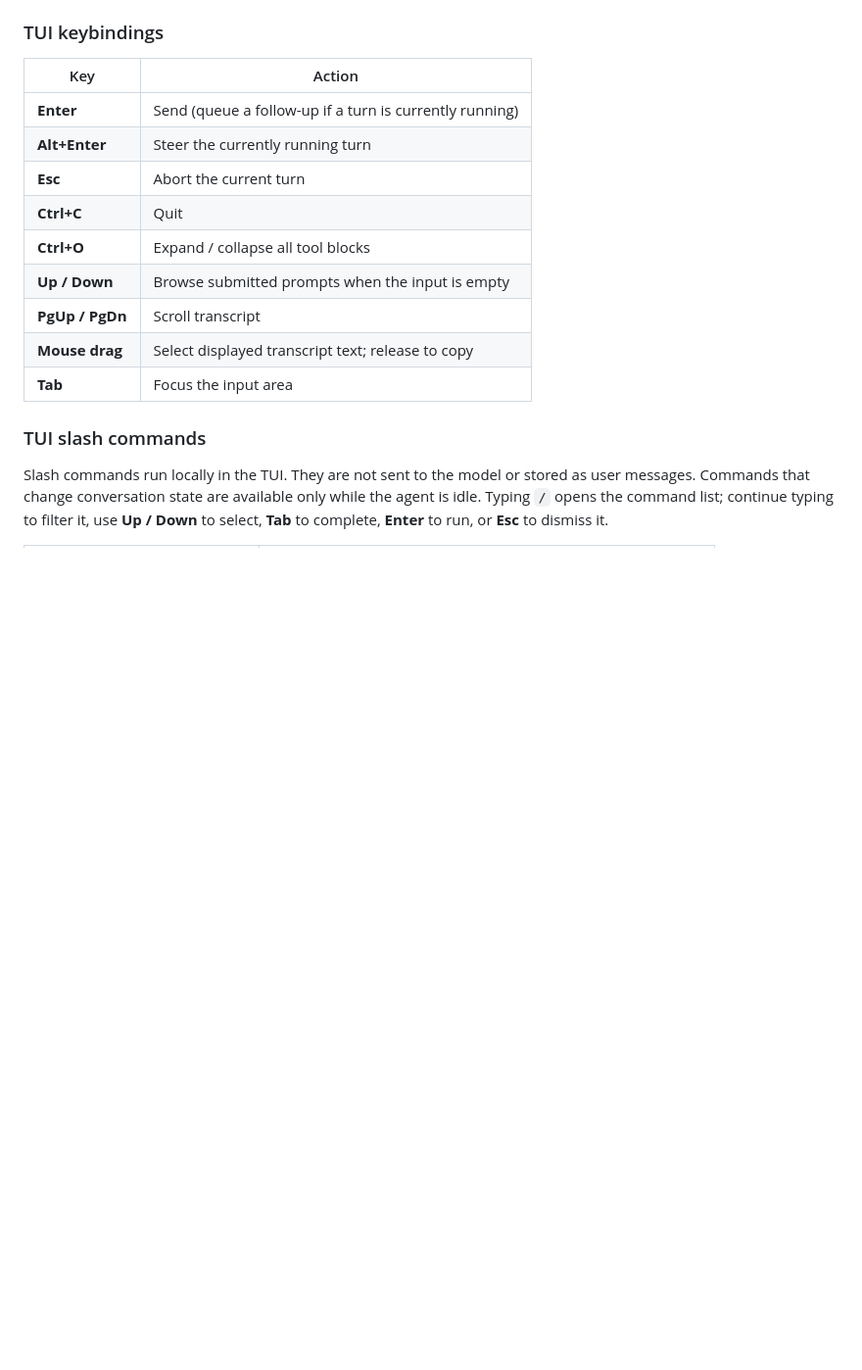
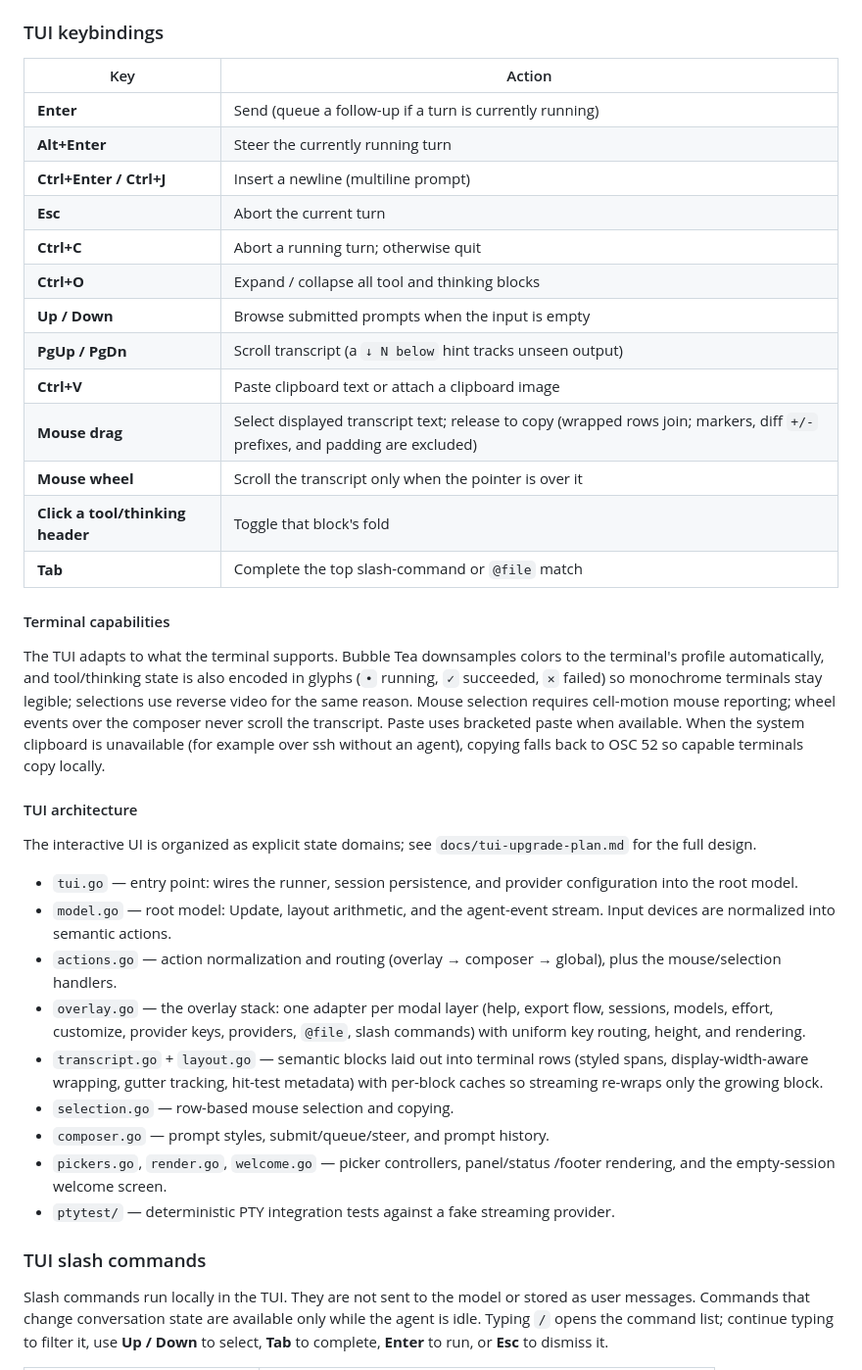
Before and after one commit to AlvinPlayz23/myagent, a Markdown page: README.md, the part around one of its changes. Shown at 98% size. GitHub-like rendering; blank space fills up the shorter version.

Commit message:
docs: TUI keybindings, capabilities, architecture, and test commands
Update the README keybinding table for the new interactions (fold clicks,
unseen-output hint, paste, wheel region isolation, copy semantics), document
terminal capability degradation and the OSC 52 fallback, describe the TUI's
state-domain architecture, and record the PTY/race test commands. Mark the
upgrade plan as implemented.

Co-authored-by: Alvin Biji <alvinbiji152@gmail.com>

```diff
--- a/README.md
+++ b/README.md
@@ -255,13 +255,54 @@ go run . "Write a haiku about Go."   # same thing
 | -------------------- | ----------------------------------------------------- |
 | **Enter**            | Send (queue a follow-up if a turn is currently running) |
 | **Alt+Enter**        | Steer the currently running turn                      |
+| **Ctrl+Enter / Ctrl+J** | Insert a newline (multiline prompt)               |
 | **Esc**              | Abort the current turn                                |
-| **Ctrl+C**           | Quit                                                  |
-| **Ctrl+O**           | Expand / collapse all tool blocks                     |
+| **Ctrl+C**           | Abort a running turn; otherwise quit                  |
+| **Ctrl+O**           | Expand / collapse all tool and thinking blocks        |
 | **Up / Down**        | Browse submitted prompts when the input is empty      |
-| **PgUp / PgDn**      | Scroll transcript                                     |
-| **Mouse drag**       | Select displayed transcript text; release to copy     |
-| **Tab**              | Focus the input area                                  |
+| **PgUp / PgDn**      | Scroll transcript (a `↓ N below` hint tracks unseen output) |
+| **Ctrl+V**           | Paste clipboard text or attach a clipboard image      |
+| **Mouse drag**       | Select displayed transcript text; release to copy (wrapped rows join; markers, diff `+/-` prefixes, and padding are excluded) |
+| **Mouse wheel**      | Scroll the transcript only when the pointer is over it |
+| **Click a tool/thinking header** | Toggle that block's fold               |
+| **Tab**              | Complete the top slash-command or `@file` match       |
+
+#### Terminal capabilities
+
+The TUI adapts to what the terminal supports. Bubble Tea downsamples colors
+to the terminal's profile automatically, and tool/thinking state is also
+encoded in glyphs (`•` running, `✓` succeeded, `✕` failed) so monochrome
+terminals stay legible; selections use reverse video for the same reason.
+Mouse selection requires cell-motion mouse reporting; wheel events over the
+composer never scroll the transcript. Paste uses bracketed paste when
+available. When the system clipboard is unavailable (for example over ssh
+without an agent), copying falls back to OSC 52 so capable terminals copy
+locally.
+
+#### TUI architecture
+
+The interactive UI is organized as explicit state domains; see
+`docs/tui-upgrade-plan.md` for the full design.
+
+- `tui.go` — entry point: wires the runner, session persistence, and
+  provider configuration into the root model.
+- `model.go` — root model: Update, layout arithmetic, and the agent-event
+  stream. Input devices are normalized into semantic actions.
+- `actions.go` — action normalization and routing (overlay → composer →
+  global), plus the mouse/selection handlers.
+- `overlay.go` — the overlay stack: one adapter per modal layer (help,
+  export flow, sessions, models, effort, customize, provider keys, providers,
+  `@file`, slash commands) with uniform key routing, height, and rendering.
+- `transcript.go` + `layout.go` — semantic blocks laid out into terminal
+  rows (styled spans, display-width-aware wrapping, gutter tracking,
+  hit-test metadata) with per-block caches so streaming re-wraps only the
+  growing block.
+- `selection.go` — row-based mouse selection and copying.
+- `composer.go` — prompt styles, submit/queue/steer, and prompt history.
+- `pickers.go`, `render.go`, `welcome.go` — picker controllers, panel/status
+ /footer rendering, and the empty-session welcome screen.
+- `ptytest/` — deterministic PTY integration tests against a fake streaming
+  provider.
 
 ### TUI slash commands
 
```
Also changed, not shown: other parts of README.md (+6 -2 lines), docs/tui-upgrade-plan.md (+4 -0 lines).
